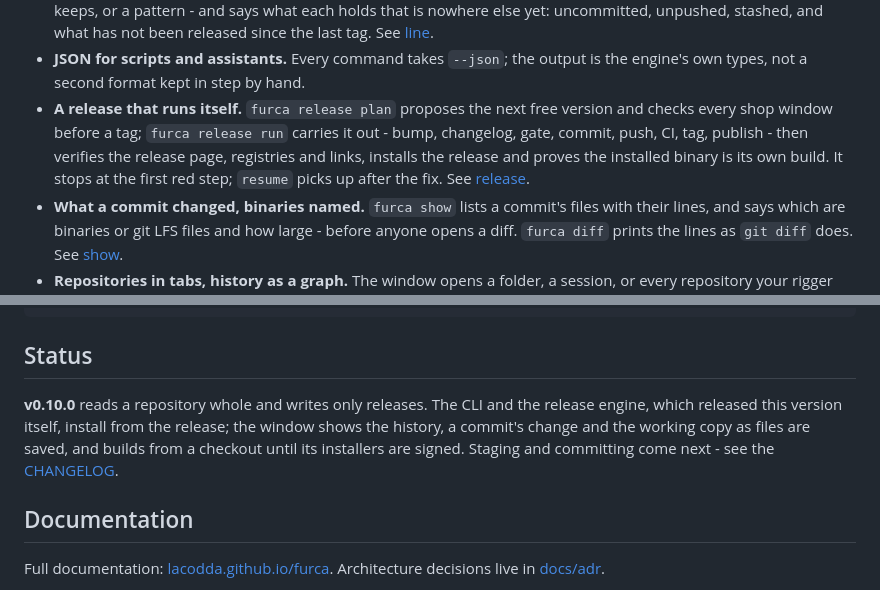
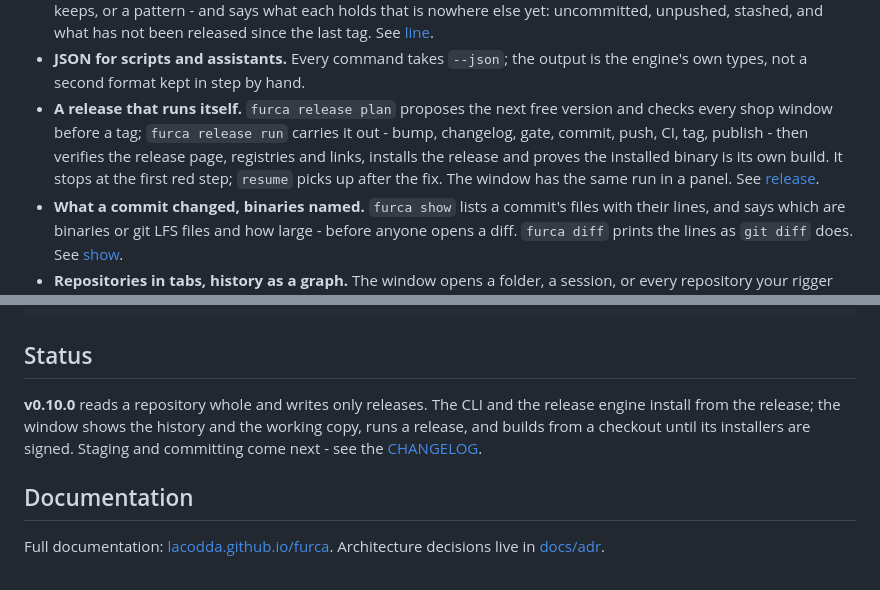
Before and after one commit to lacodda/furca, a Markdown page: README.md, 2 parts joined by grey strips. GitHub-like rendering.

```diff
--- a/README.md
+++ b/README.md
@@ -49,7 +49,7 @@ notes       main    3 ahead     v0.2.1  2026-09-28      5  2 changed, 1 untracke
 - **Parents after children, always.** `furca log` orders by the graph and uses time only to break ties, so a machine with a slow clock cannot put a parent above its child - the list draws as a graph top to bottom.
 - **Every repository at a glance.** `furca line` reads a whole set of repositories at once - the ones your [rigger](https://lacodda.github.io/rigger/) record keeps, or a pattern - and says what each holds that is nowhere else yet: uncommitted, unpushed, stashed, and what has not been released since the last tag. See [line](https://lacodda.github.io/furca/reference/line/).
 - **JSON for scripts and assistants.** Every command takes `--json`; the output is the engine's own types, not a second format kept in step by hand.
-- **A release that runs itself.** `furca release plan` proposes the next free version and checks every shop window before a tag; `furca release run` carries it out - bump, changelog, gate, commit, push, CI, tag, publish - then verifies the release page, registries and links, installs the release and proves the installed binary is its own build. It stops at the first red step; `resume` picks up after the fix. See [release](https://lacodda.github.io/furca/reference/release/).
+- **A release that runs itself.** `furca release plan` proposes the next free version and checks every shop window before a tag; `furca release run` carries it out - bump, changelog, gate, commit, push, CI, tag, publish - then verifies the release page, registries and links, installs the release and proves the installed binary is its own build. It stops at the first red step; `resume` picks up after the fix. The window has the same run in a panel. See [release](https://lacodda.github.io/furca/reference/release/).
 - **What a commit changed, binaries named.** `furca show` lists a commit's files with their lines, and says which are binaries or git LFS files and how large - before anyone opens a diff. `furca diff` prints the lines as `git diff` does. See [show](https://lacodda.github.io/furca/reference/show/).
 - **Repositories in tabs, history as a graph.** The window opens a folder, a session, or every repository your rigger record keeps. The graph is drawn on a canvas a screen at a time, so 100 000 commits open like 100; under it, the chosen commit's files and a file's change, side by side or inline. See [the window](https://lacodda.github.io/furca/guides/the-window/).
 - **One engine, three doors.** `furca-core` is a plain Rust library; the CLI, the desktop window and - later - an MCP server are thin wrappers around it. See [ADR 0002](https://github.com/lacodda/furca/blob/main/docs/adr/0002-one-core-three-doors.md).
@@ -66,7 +66,7 @@ curl -fsSL https://raw.githubusercontent.com/lacodda/furca/main/tools/install.sh
 
 ## Status
 
-**v0.10.0** reads a repository whole and writes only releases. The CLI and the release engine, which released this version itself, install from the release; the window shows the history, a commit's change and the working copy as files are saved, and builds from a checkout until its installers are signed. Staging and committing come next - see the [CHANGELOG](https://github.com/lacodda/furca/blob/main/CHANGELOG.md).
+**v0.10.0** reads a repository whole and writes only releases. The CLI and the release engine install from the release; the window shows the history and the working copy, runs a release, and builds from a checkout until its installers are signed. Staging and committing come next - see the [CHANGELOG](https://github.com/lacodda/furca/blob/main/CHANGELOG.md).
 
 ## Documentation
 
```
Also changed, not shown: docs/src/assets/window-release.png (added), 4 other files.
